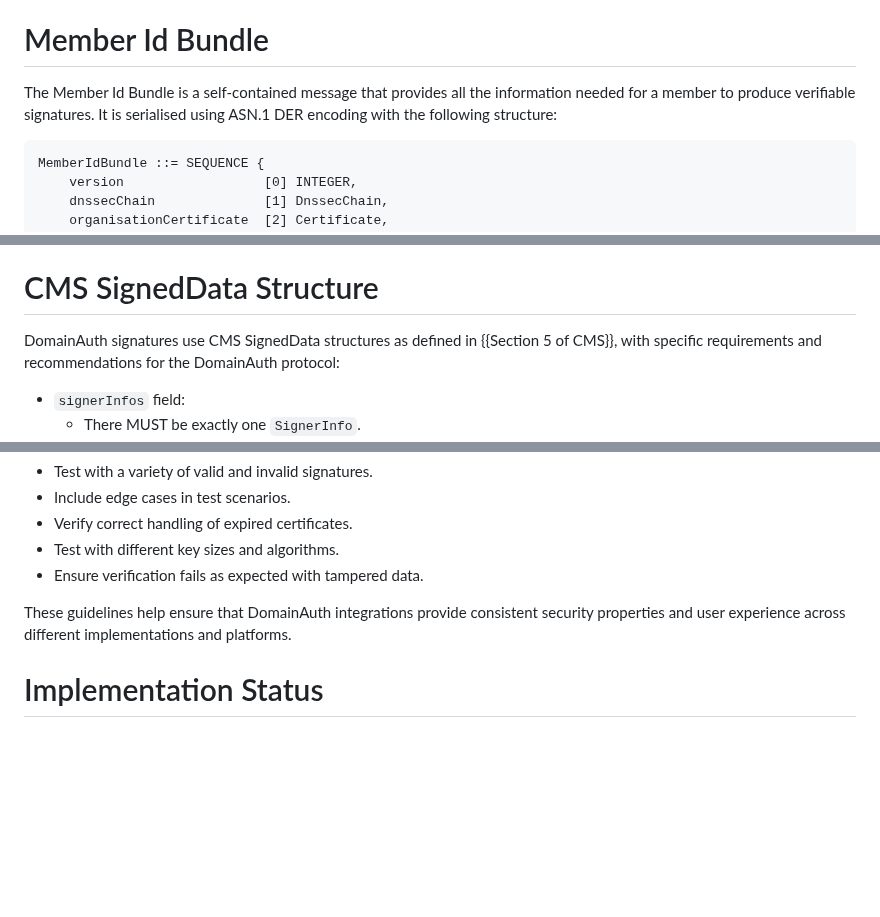
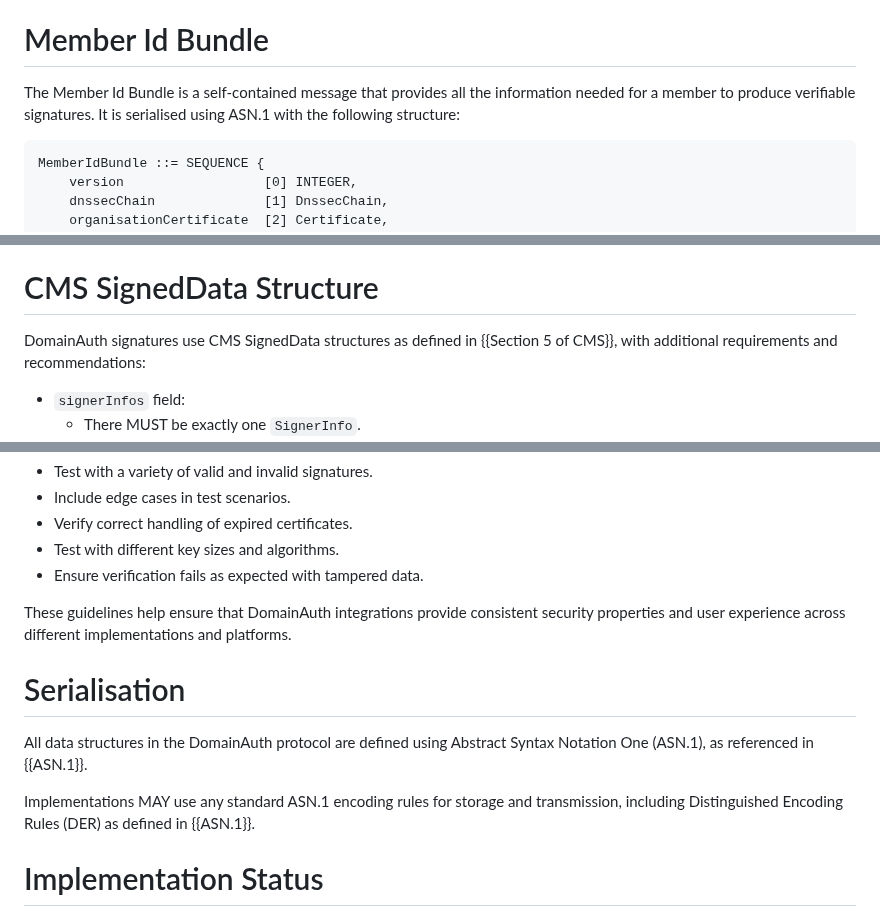
Before and after one commit to CheVeraId/domainauth-spec, a Markdown page: draft-narea-domainauth.md, 3 parts joined by grey strips. GitHub-like rendering; blank space fills up the shorter version.

```diff
--- a/draft-narea-domainauth.md
+++ b/draft-narea-domainauth.md
@@ -330,7 +330,7 @@ Note that if an intermediate certificate is assigned a Common Name, it could als
 
 # Member Id Bundle
 
-The Member Id Bundle is a self-contained message that provides all the information needed for a member to produce verifiable signatures. It is serialised using ASN.1 DER encoding with the following structure:
+The Member Id Bundle is a self-contained message that provides all the information needed for a member to produce verifiable signatures. It is serialised using ASN.1 with the following structure:
 
 ~~~~~~~
 MemberIdBundle ::= SEQUENCE {
@@ -356,7 +356,7 @@ Member Id Bundles are not inherently confidential, as they contain only public i
 
 # CMS SignedData Structure
 
-DomainAuth signatures use CMS SignedData structures as defined in {{Section 5 of CMS}}, with specific requirements and recommendations for the DomainAuth protocol:
+DomainAuth signatures use CMS SignedData structures as defined in {{Section 5 of CMS}}, with additional requirements and recommendations:
 
 - `signerInfos` field:
   - There MUST be exactly one `SignerInfo`.
@@ -693,6 +676,12 @@ Service developers integrating DomainAuth should adhere to the following guideli
 
 These guidelines help ensure that DomainAuth integrations provide consistent security properties and user experience across different implementations and platforms.
 
+# Serialisation
+
+All data structures in the DomainAuth protocol are defined using Abstract Syntax Notation One (ASN.1), as referenced in {{ASN.1}}.
+
+Implementations MAY use any standard ASN.1 encoding rules for storage and transmission, including Distinguished Encoding Rules (DER) as defined in {{ASN.1}}.
+
 # Implementation Status
 
 This section records the status of known implementations of the protocol defined by this specification at the time of posting of this Internet-Draft, and is based on a proposal described in {{RFC7942}}. The description of implementations in this section is intended to assist the IETF in its decision processes in progressing drafts to RFCs. Please note that the listing of any individual implementation here does not imply endorsement by the IETF. Furthermore, no effort has been spent to verify the information presented here that was supplied by IETF contributors. This is not intended as, and must not be construed to be, a catalog of available implementations or their features. Readers are advised to note that other implementations may exist.
```
Also changed, not shown: other parts of draft-narea-domainauth.md (+13 -29 lines).
